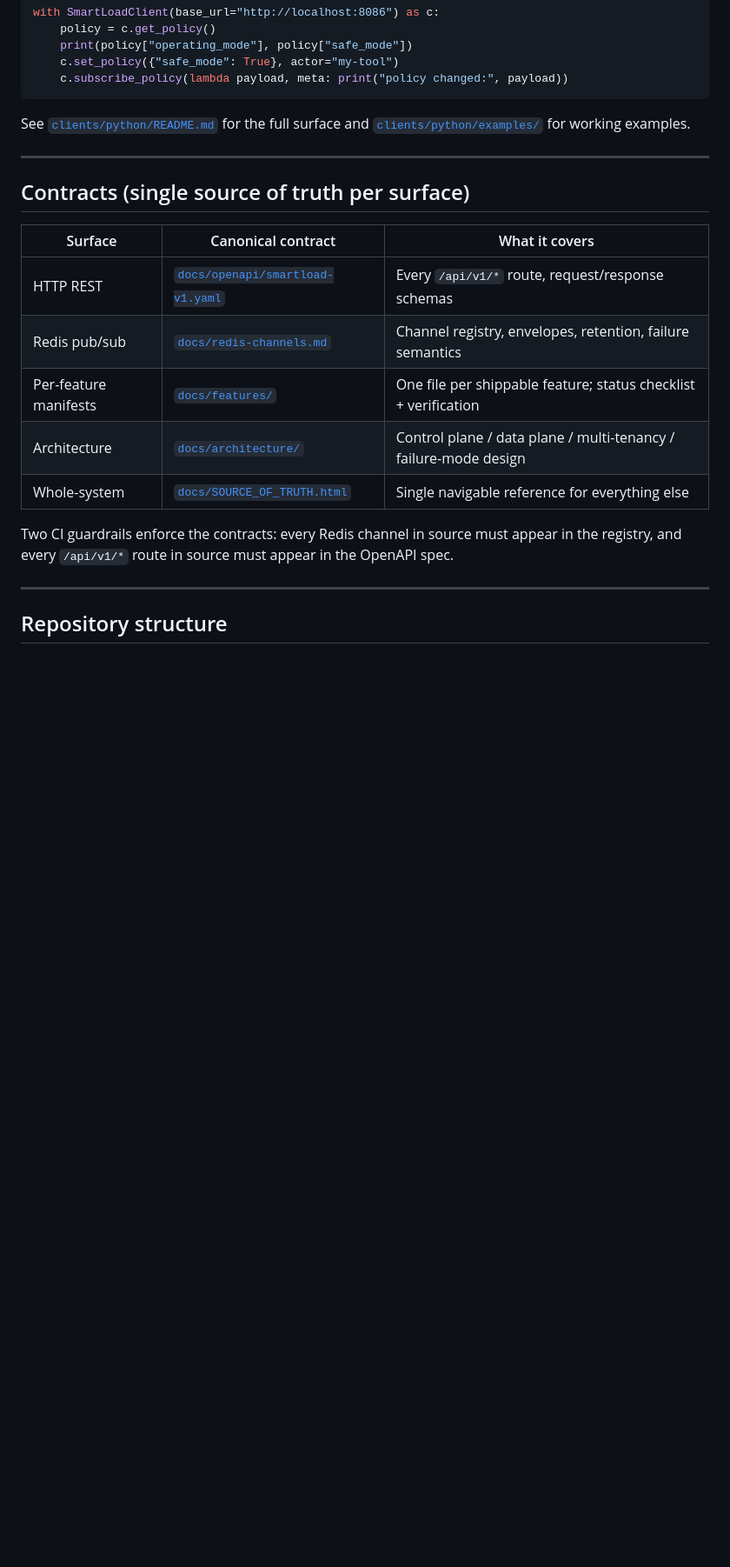
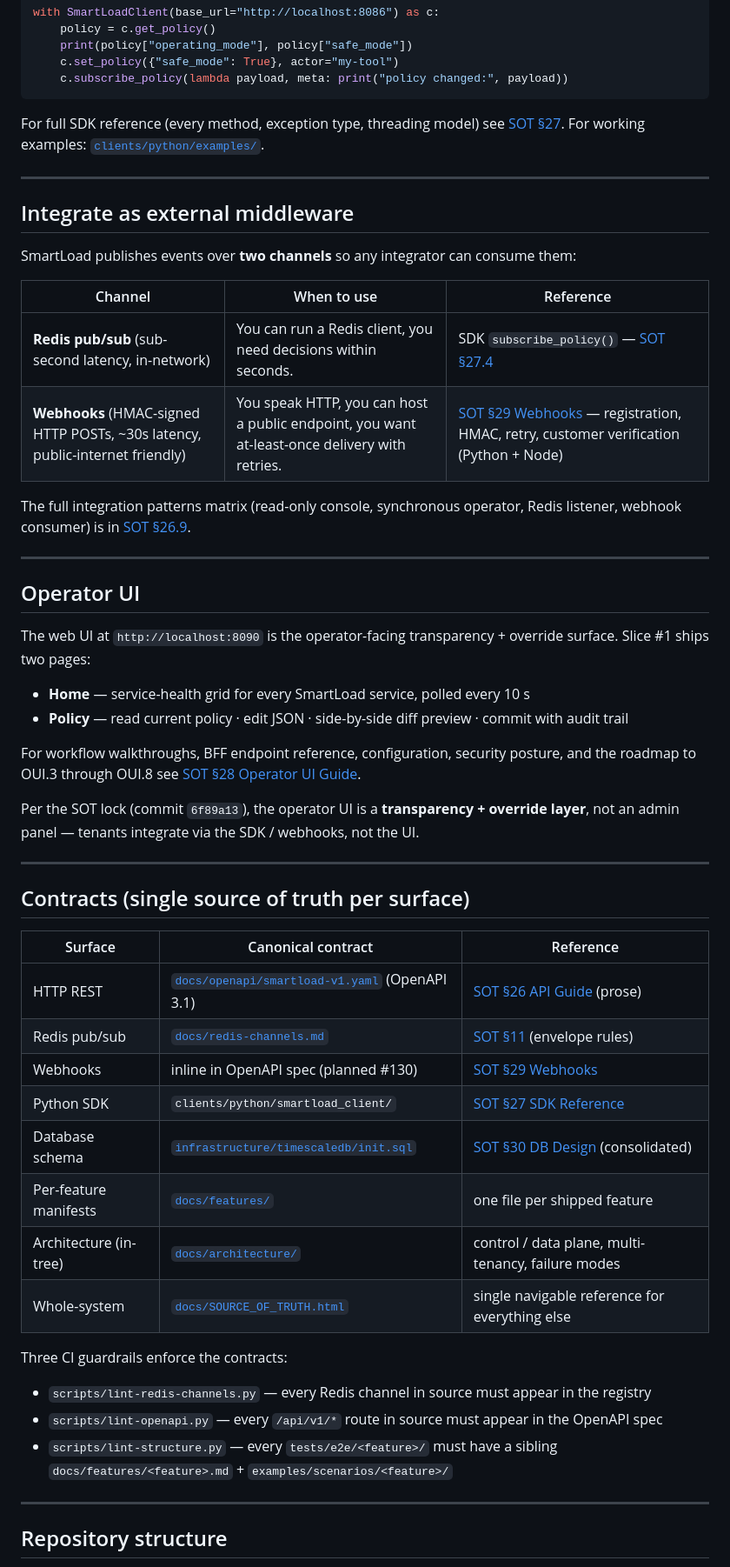
Before and after one commit to TasneemEltabakh/smartload, a Markdown page: README.md, the part around one of its changes. Shown at 87% size. Rendered like a GitHub page; blank space fills up the shorter version.

Commit message:
docs(readme): surface API + SDK + UI + webhooks via SOT deep links
Addresses the gap where the README under-documented the integration
surfaces (API, SDK, UI, webhooks) and didn't tell readers where to go
for each.

New "Documentation map" panel at the top of the README — a table that
routes readers by what they're trying to do to the right SOT section.
Nine personas / tasks, each with a one-link answer.

New "Integrate as external middleware" section — compares Redis vs
Webhooks as event-delivery channels with links to §27.4 (SDK
subscribers) and §29 (Webhooks spec).

New "Operator UI" section — describes what's shipped today (Home +
Policy page) and points at §28 for the full guide (workflows, BFF
endpoints, security posture, roadmap).

Expanded "Contracts" table — adds Webhooks row and Database schema row
linking to §29 and §30 respectively. SDK row now also links to §27
SDK Reference. Lists all three CI lint scripts (was: two).

The README is now a router. The SOT remains the canonical reference;
the README's job is to get readers to the right SOT section without
making them read the whole SOT.

````diff
--- a/README.md
+++ b/README.md
@@ -67,21 +83,53 @@ with SmartLoadClient(base_url="http://localhost:8086") as c:
     c.subscribe_policy(lambda payload, meta: print("policy changed:", payload))
 ```
 
-See [`clients/python/README.md`](clients/python/README.md) for the full surface and [`clients/python/examples/`](clients/python/examples/) for working examples.
+For full SDK reference (every method, exception type, threading model) see [SOT §27](docs/SOURCE_OF_TRUTH.html#sec-27-sdk). For working examples: [`clients/python/examples/`](clients/python/examples/).
+
+---
+
+## Integrate as external middleware
+
+SmartLoad publishes events over **two channels** so any integrator can consume them:
+
+| Channel | When to use | Reference |
+|---|---|---|
+| **Redis pub/sub** (sub-second latency, in-network) | You can run a Redis client, you need decisions within seconds. | SDK `subscribe_policy()` — [SOT §27.4](docs/SOURCE_OF_TRUTH.html#sec-27-sdk) |
+| **Webhooks** (HMAC-signed HTTP POSTs, ~30s latency, public-internet friendly) | You speak HTTP, you can host a public endpoint, you want at-least-once delivery with retries. | [SOT §29 Webhooks](docs/SOURCE_OF_TRUTH.html#sec-29-webhooks) — registration, HMAC, retry, customer verification (Python + Node) |
+
+The full integration patterns matrix (read-only console, synchronous operator, Redis listener, webhook consumer) is in [SOT §26.9](docs/SOURCE_OF_TRUTH.html#sec-26-api-guide).
+
+---
+
+## Operator UI
+
+The web UI at `http://localhost:8090` is the operator-facing transparency + override surface. Slice #1 ships two pages:
+
+- **Home** — service-health grid for every SmartLoad service, polled every 10 s
+- **Policy** — read current policy · edit JSON · side-by-side diff preview · commit with audit trail
+
+For workflow walkthroughs, BFF endpoint reference, configuration, security posture, and the roadmap to OUI.3 through OUI.8 see [SOT §28 Operator UI Guide](docs/SOURCE_OF_TRUTH.html#sec-28-operator-ui).
+
+Per the SOT lock (commit `6f89a13`), the operator UI is a **transparency + override layer**, not an admin panel — tenants integrate via the SDK / webhooks, not the UI.
 
 ---
 
 ## Contracts (single source of truth per surface)
 
-| Surface | Canonical contract | What it covers |
+| Surface | Canonical contract | Reference |
 |---|---|---|
-| HTTP REST | [`docs/openapi/smartload-v1.yaml`](docs/openapi/smartload-v1.yaml) | Every `/api/v1/*` route, request/response schemas |
-| Redis pub/sub | [`docs/redis-channels.md`](docs/redis-channels.md) | Channel registry, envelopes, retention, failure semantics |
-| Per-feature manifests | [`docs/features/`](docs/features/) | One file per shippable feature; status checklist + verification |
-| Architecture | [`docs/architecture/`](docs/architecture/) | Control plane / data plane / multi-tenancy / failure-mode design |
-| Whole-system | [`docs/SOURCE_OF_TRUTH.html`](docs/SOURCE_OF_TRUTH.html) | Single navigable reference for everything else |
+| HTTP REST | [`docs/openapi/smartload-v1.yaml`](docs/openapi/smartload-v1.yaml) (OpenAPI 3.1) | [SOT §26 API Guide](docs/SOURCE_OF_TRUTH.html#sec-26-api-guide) (prose) |
+| Redis pub/sub | [`docs/redis-channels.md`](docs/redis-channels.md) | [SOT §11](docs/SOURCE_OF_TRUTH.html#sec-interface-authority) (envelope rules) |
+| Webhooks | inline in OpenAPI spec (planned #130) | [SOT §29 Webhooks](docs/SOURCE_OF_TRUTH.html#sec-29-webhooks) |
+| Python SDK | `clients/python/smartload_client/` | [SOT §27 SDK Reference](docs/SOURCE_OF_TRUTH.html#sec-27-sdk) |
+| Database schema | [`infrastructure/timescaledb/init.sql`](infrastructure/timescaledb/init.sql) | [SOT §30 DB Design](docs/SOURCE_OF_TRUTH.html#sec-30-database) (consolidated) |
+| Per-feature manifests | [`docs/features/`](docs/features/) | one file per shipped feature |
+| Architecture (in-tree) | [`docs/architecture/`](docs/architecture/) | control / data plane, multi-tenancy, failure modes |
+| Whole-system | [`docs/SOURCE_OF_TRUTH.html`](docs/SOURCE_OF_TRUTH.html) | single navigable reference for everything else |
 
-Two CI guardrails enforce the contracts: every Redis channel in source must appear in the registry, and every `/api/v1/*` route in source must appear in the OpenAPI spec.
+Three CI guardrails enforce the contracts:
+- `scripts/lint-redis-channels.py` — every Redis channel in source must appear in the registry
+- `scripts/lint-openapi.py` — every `/api/v1/*` route in source must appear in the OpenAPI spec
+- `scripts/lint-structure.py` — every `tests/e2e/<feature>/` must have a sibling `docs/features/<feature>.md` + `examples/scenarios/<feature>/`
 
 ---
 
````
Also changed, not shown: other parts of README.md (+17 -1 lines).
